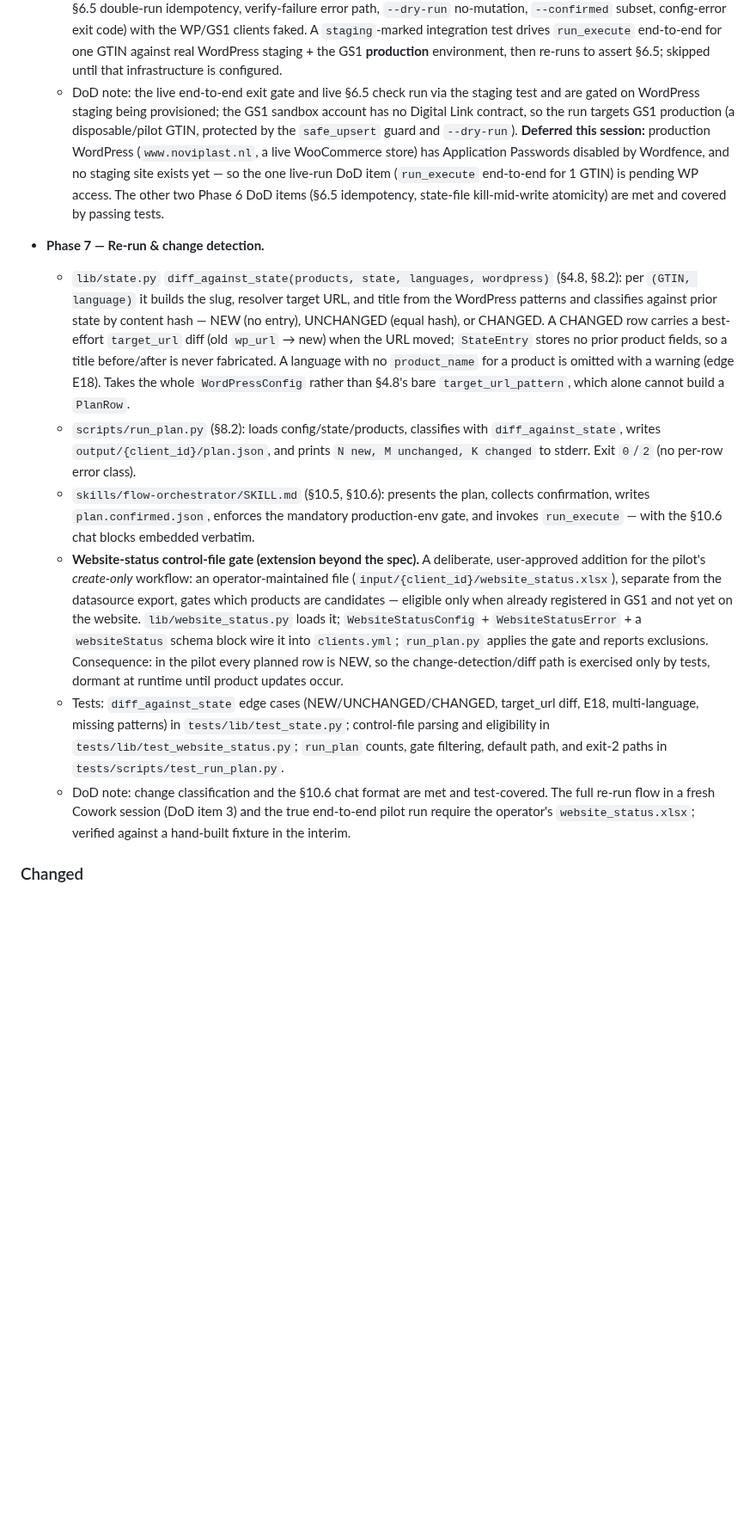
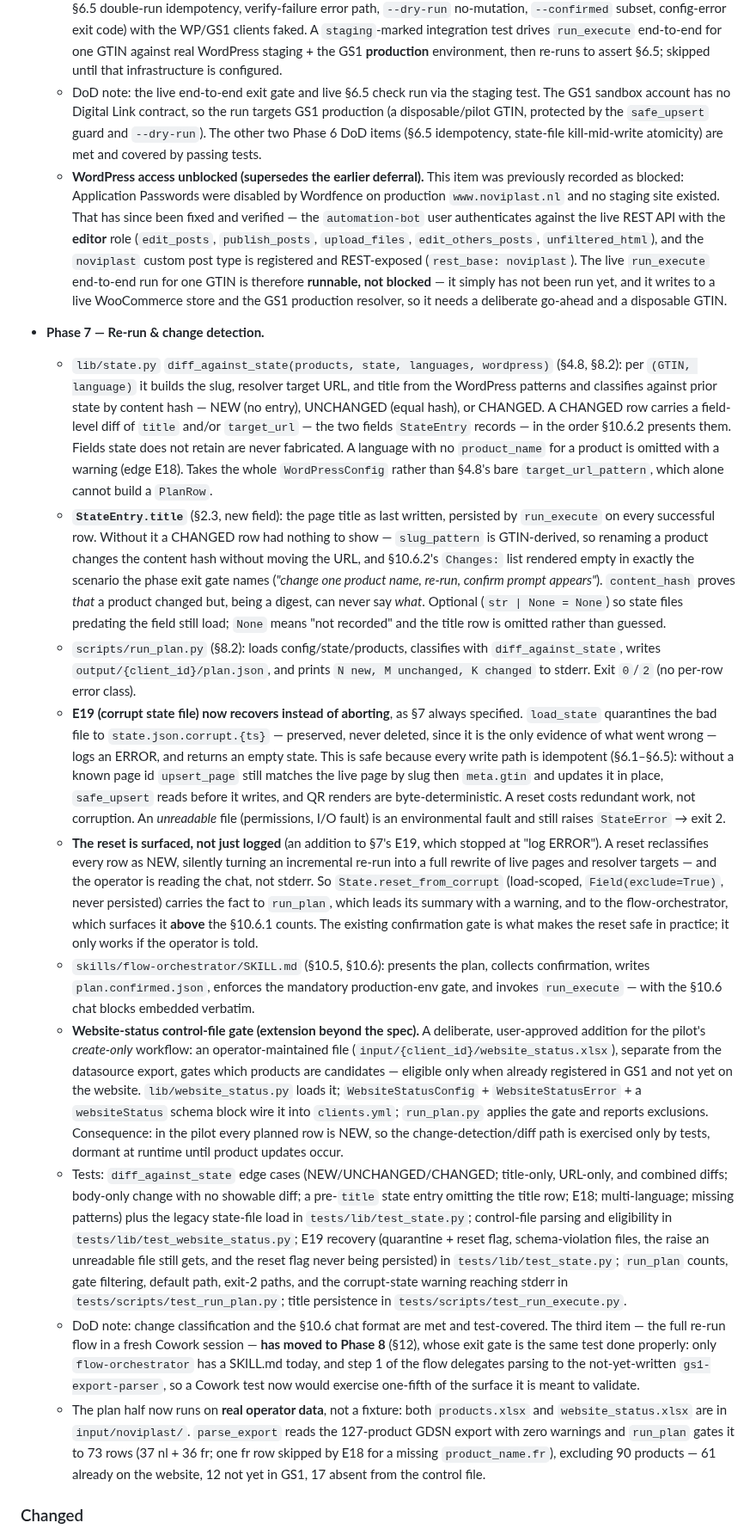
Before and after one commit to NextGenDataLead/gs1-product-link, a Markdown page: CHANGELOG.md, the part around the change. Shown at 86% size. Drawn GitHub-style; blank space fills up the shorter version.

Commit message:
docs: record both state fixes; move the Phase 7 Cowork gate to Phase 8
CHANGELOG entries for the StateEntry.title diff and the E19 corrupt-state
recovery, plus two corrections to claims that had gone stale:

- The Phase 7 note said the re-run flow and the pilot run "require the operator's
  website_status.xlsx". That file has since arrived. Both operator inputs are now
  in input/noviplast/, and the plan half runs on real data: parse_export reads the
  127-product GDSN export with zero warnings and run_plan gates it to 73 rows
  (37 nl + 36 fr, one fr row skipped by E18), excluding 90 — 61 already on the
  website, 12 not yet in GS1, 17 absent from the control file.

- The Phase 6 note said production WordPress had Application Passwords disabled by
  Wordfence with no staging site, deferring the live end-to-end run. That has been
  fixed, and verified live: automation-bot authenticates against the live REST API
  with the editor role (edit_posts, publish_posts, upload_files, edit_others_posts,
  unfiltered_html) and the noviplast custom post type is REST-exposed. The live run
  is runnable, not blocked — it just has not been run, and it writes to a live
  WooCommerce store and the GS1 production resolver, so it needs a deliberate
  go-ahead and a disposable GTIN.

§12: Phase 7's "full re-run flow in a fresh Cowork session" moves to Phase 8, whose
exit gate is the same test done properly. Only flow-orchestrator has a SKILL.md; the
other four skills are empty and step 1 of the flow delegates parsing to the unwritten
gs1-export-parser, so a Cowork test in Phase 7 would exercise one-fifth of the surface
it is meant to validate. The remaining two Phase 7 DoD items are met and test-covered.

```diff
--- a/CHANGELOG.md
+++ b/CHANGELOG.md
@@ -130,27 +130,57 @@ and this project adheres to [Semantic Versioning](https://semver.org/spec/v2.0.0
     the WP/GS1 clients faked. A `staging`-marked integration test drives `run_execute`
     end-to-end for one GTIN against real WordPress staging + the GS1 **production**
     environment, then re-runs to assert §6.5; skipped until that infrastructure is configured.
-  - DoD note: the live end-to-end exit gate and live §6.5 check run via the staging test and
-    are gated on WordPress staging being provisioned; the GS1 sandbox account has no Digital
-    Link contract, so the run targets GS1 production (a disposable/pilot GTIN, protected by the
-    `safe_upsert` guard and `--dry-run`). **Deferred this session:** production WordPress
-    (`www.noviplast.nl`, a live WooCommerce store) has Application Passwords disabled by
-    Wordfence, and no staging site exists yet — so the one live-run DoD item (`run_execute`
-    end-to-end for 1 GTIN) is pending WP access. The other two Phase 6 DoD items (§6.5
-    idempotency, state-file kill-mid-write atomicity) are met and covered by passing tests.
+  - DoD note: the live end-to-end exit gate and live §6.5 check run via the staging test. The
+    GS1 sandbox account has no Digital Link contract, so the run targets GS1 production (a
+    disposable/pilot GTIN, protected by the `safe_upsert` guard and `--dry-run`). The other two
+    Phase 6 DoD items (§6.5 idempotency, state-file kill-mid-write atomicity) are met and
+    covered by passing tests.
+  - **WordPress access unblocked (supersedes the earlier deferral).** This item was previously
+    recorded as blocked: Application Passwords were disabled by Wordfence on production
+    `www.noviplast.nl` and no staging site existed. That has since been fixed and verified —
+    the `automation-bot` user authenticates against the live REST API with the **editor** role
+    (`edit_posts`, `publish_posts`, `upload_files`, `edit_others_posts`, `unfiltered_html`), and
+    the `noviplast` custom post type is registered and REST-exposed (`rest_base: noviplast`).
+    The live `run_execute` end-to-end run for one GTIN is therefore **runnable, not blocked** —
+    it simply has not been run yet, and it writes to a live WooCommerce store and the GS1
+    production resolver, so it needs a deliberate go-ahead and a disposable GTIN.
 
 - **Phase 7 — Re-run & change detection.**
   - `lib/state.py` `diff_against_state(products, state, languages, wordpress)` (§4.8, §8.2):
     per `(GTIN, language)` it builds the slug, resolver target URL, and title from the
     WordPress patterns and classifies against prior state by content hash — NEW (no entry),
-    UNCHANGED (equal hash), or CHANGED. A CHANGED row carries a best-effort `target_url`
-    diff (old `wp_url` → new) when the URL moved; `StateEntry` stores no prior product
-    fields, so a title before/after is never fabricated. A language with no `product_name`
+    UNCHANGED (equal hash), or CHANGED. A CHANGED row carries a field-level diff of `title`
+    and/or `target_url` — the two fields `StateEntry` records — in the order §10.6.2 presents
+    them. Fields state does not retain are never fabricated. A language with no `product_name`
     for a product is omitted with a warning (edge E18). Takes the whole `WordPressConfig`
     rather than §4.8's bare `target_url_pattern`, which alone cannot build a `PlanRow`.
+  - **`StateEntry.title`** (§2.3, new field): the page title as last written, persisted by
+    `run_execute` on every successful row. Without it a CHANGED row had nothing to show —
+    `slug_pattern` is GTIN-derived, so renaming a product changes the content hash without
+    moving the URL, and §10.6.2's `Changes:` list rendered empty in exactly the scenario the
+    phase exit gate names (*"change one product name, re-run, confirm prompt appears"*).
+    `content_hash` proves *that* a product changed but, being a digest, can never say *what*.
+    Optional (`str | None = None`) so state files predating the field still load; `None` means
+    "not recorded" and the title row is omitted rather than guessed.
   - `scripts/run_plan.py` (§8.2): loads config/state/products, classifies with
     `diff_against_state`, writes `output/{client_id}/plan.json`, and prints
     `N new, M unchanged, K changed` to stderr. Exit `0`/`2` (no per-row error class).
+  - **E19 (corrupt state file) now recovers instead of aborting**, as §7 always specified.
+    `load_state` quarantines the bad file to `state.json.corrupt.{ts}` — preserved, never
+    deleted, since it is the only evidence of what went wrong — logs an ERROR, and returns an
+    empty state. This is safe because every write path is idempotent (§6.1–§6.5): without a
+    known page id `upsert_page` still matches the live page by slug then `meta.gtin` and
+    updates it in place, `safe_upsert` reads before it writes, and QR renders are
+    byte-deterministic. A reset costs redundant work, not corruption. An *unreadable* file
+    (permissions, I/O fault) is an environmental fault and still raises `StateError` → exit 2.
+  - **The reset is surfaced, not just logged** (an addition to §7's E19, which stopped at
+    "log ERROR"). A reset reclassifies every row as NEW, silently turning an incremental
+    re-run into a full rewrite of live pages and resolver targets — and the operator is
+    reading the chat, not stderr. So `State.reset_from_corrupt` (load-scoped,
+    `Field(exclude=True)`, never persisted) carries the fact to `run_plan`, which leads its
+    summary with a warning, and to the flow-orchestrator, which surfaces it **above** the
+    §10.6.1 counts. The existing confirmation gate is what makes the reset safe in practice;
+    it only works if the operator is told.
   - `skills/flow-orchestrator/SKILL.md` (§10.5, §10.6): presents the plan, collects
     confirmation, writes `plan.confirmed.json`, enforces the mandatory production-env gate,
     and invokes `run_execute` — with the §10.6 chat blocks embedded verbatim.
@@ -163,14 +193,26 @@ and this project adheres to [Semantic Versioning](https://semver.org/spec/v2.0.0
     `run_plan.py` applies the gate and reports exclusions. Consequence: in the pilot every
     planned row is NEW, so the change-detection/diff path is exercised only by tests, dormant
     at runtime until product updates occur.
-  - Tests: `diff_against_state` edge cases (NEW/UNCHANGED/CHANGED, target_url diff, E18,
-    multi-language, missing patterns) in `tests/lib/test_state.py`; control-file parsing and
-    eligibility in `tests/lib/test_website_status.py`; `run_plan` counts, gate filtering,
-    default path, and exit-2 paths in `tests/scripts/test_run_plan.py`.
+  - Tests: `diff_against_state` edge cases (NEW/UNCHANGED/CHANGED; title-only, URL-only, and
+    combined diffs; body-only change with no showable diff; a pre-`title` state entry omitting
+    the title row; E18; multi-language; missing patterns) plus the legacy state-file load in
+    `tests/lib/test_state.py`; control-file parsing and eligibility in
+    `tests/lib/test_website_status.py`; E19 recovery (quarantine + reset flag, schema-violation
+    files, the raise an unreadable file still gets, and the reset flag never being persisted)
+    in `tests/lib/test_state.py`; `run_plan` counts, gate filtering, default path, exit-2
+    paths, and the corrupt-state warning reaching stderr in `tests/scripts/test_run_plan.py`;
+    title persistence in `tests/scripts/test_run_execute.py`.
   - DoD note: change classification and the §10.6 chat format are met and test-covered. The
-    full re-run flow in a fresh Cowork session (DoD item 3) and the true end-to-end pilot run
-    require the operator's `website_status.xlsx`; verified against a hand-built fixture in the
-    interim.
+    third item — the full re-run flow in a fresh Cowork session — **has moved to Phase 8**
+    (§12), whose exit gate is the same test done properly: only `flow-orchestrator` has a
+    SKILL.md today, and step 1 of the flow delegates parsing to the not-yet-written
+    `gs1-export-parser`, so a Cowork test now would exercise one-fifth of the surface it is
+    meant to validate.
+  - The plan half now runs on **real operator data**, not a fixture: both `products.xlsx` and
+    `website_status.xlsx` are in `input/noviplast/`. `parse_export` reads the 127-product GDSN
+    export with zero warnings and `run_plan` gates it to 73 rows (37 nl + 36 fr; one fr row
+    skipped by E18 for a missing `product_name.fr`), excluding 90 products — 61 already on the
+    website, 12 not yet in GS1, 17 absent from the control file.
 
 ### Changed
 - **GS1 GET/PATCH path corrected** (confirmed against the live API): the path segment
```
Also changed, not shown: docs/IMPLEMENTATION_SPEC.md (+13 -3 lines).
